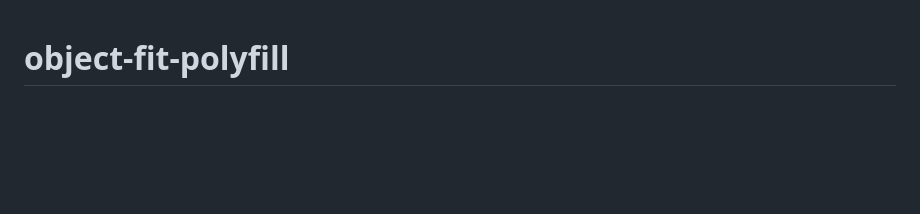
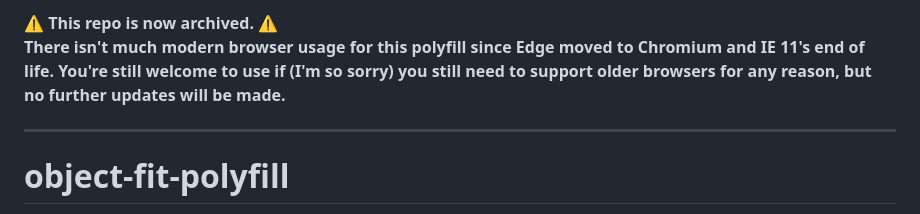
Before and after one commit to cee-chen/object-fit-polyfill, a Markdown page: README.md, the part around the change. Rendered like a GitHub page; blank space fills up the shorter version.

Commit message:
Add archive notice

```diff
--- a/README.md
+++ b/README.md
@@ -1,3 +1,8 @@
+**⚠️ This repo is now archived. ⚠️**<br/>
+**There isn't much modern browser usage for this polyfill since Edge moved to Chromium and IE 11's end of life. You're still welcome to use if (I'm so sorry) you still need to support older browsers for any reason, but no further updates will be made.**
+
+---
+
 # object-fit-polyfill
 
 A polyfill for browsers that don't support the `object-fit` CSS property. Unsure of what the `object-fit` does? Essentially `object-fit` is to `<img>` tags what `background-size` is to `background-image`. You can check out the [MDN page](https://developer.mozilla.org/en-US/docs/Web/CSS/object-fit) for more details.
```
